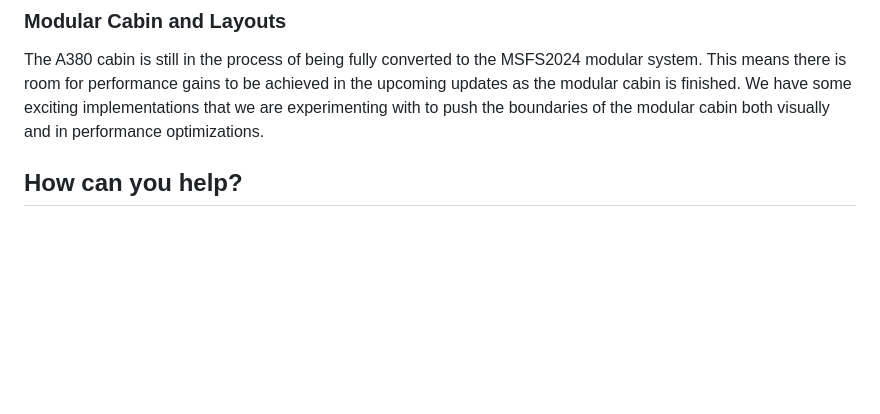
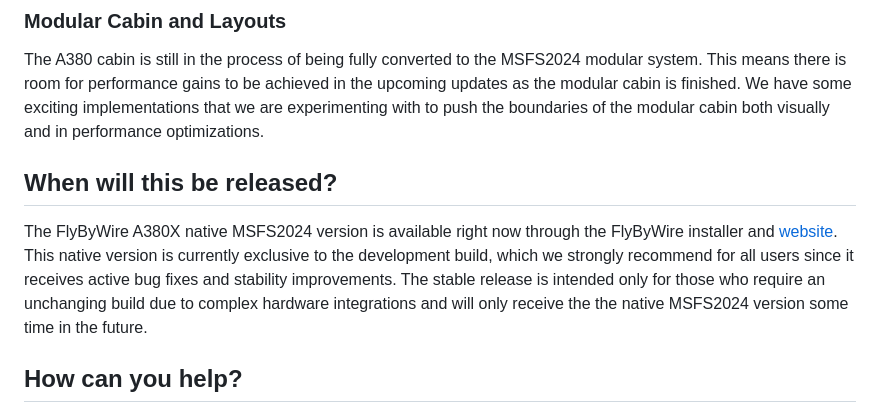
Before and after one commit to flybywiresim/website, a Markdown page: src/posts/development-update-native-msfs-2024-a380x.md, the part around one of its changes. GitHub-like rendering; blank space fills up the shorter version.

Commit message:
add download instructions and image hotlinks

```diff
--- a/src/posts/development-update-native-msfs-2024-a380x.md
+++ b/src/posts/development-update-native-msfs-2024-a380x.md
@@ -108,6 +108,10 @@ Where a new system function is fully operational but its final 3D art asset is s
 ### Modular Cabin and Layouts
 
 The A380 cabin is still in the process of being fully converted to the MSFS2024 modular system. This means there is room for performance gains to be achieved in the upcoming updates as the modular cabin is finished. We have some exciting implementations that we are experimenting with to push the boundaries of the modular cabin both visually and in performance optimizations.
+
+## When will this be released?
+
+The FlyByWire A380X native MSFS2024 version is available right now through the FlyByWire installer and [website](https://flybywiresim.com/downloads/). This native version is currently exclusive to the development build, which we strongly recommend for all users since it receives active bug fixes and stability improvements. The stable release is intended only for those who require an unchanging build due to complex hardware integrations and will only receive the the native MSFS2024 version some time in the future.
 
 ## How can you help?
 
```
Also changed, not shown: other parts of src/posts/development-update-native-msfs-2024-a380x.md (+13 -13 lines).
